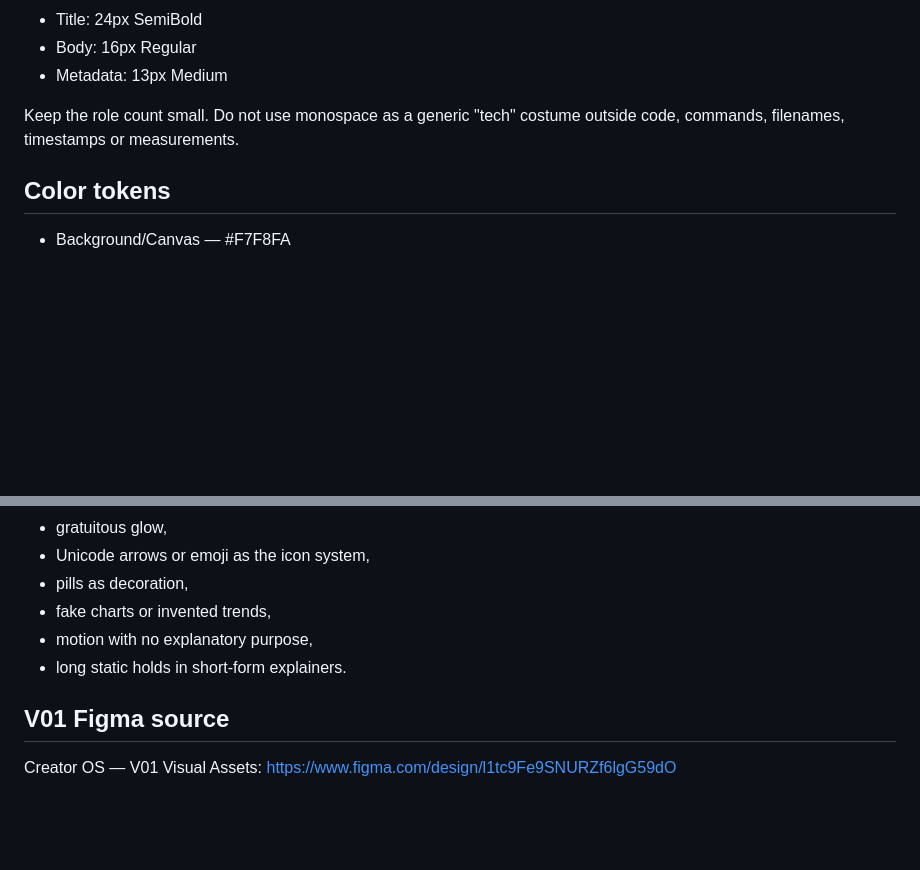
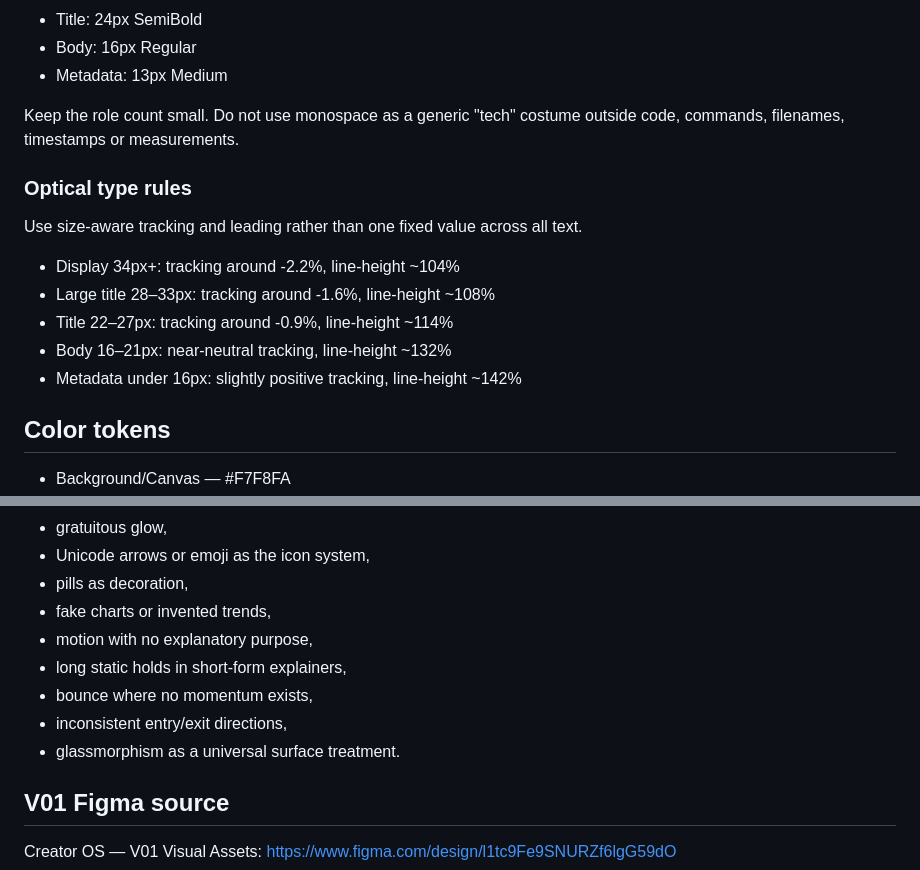
Before and after one commit to kingbasco/Creator-OS, a Markdown page: DESIGN.md, 2 parts joined by grey strips. Rendered like a GitHub page; blank space fills up the shorter version.

```diff
--- a/DESIGN.md
+++ b/DESIGN.md
@@ -23,6 +23,16 @@ The craft bar may be informed by high-quality product references, including the
 - Metadata: 13px Medium
 
 Keep the role count small. Do not use monospace as a generic "tech" costume outside code, commands, filenames, timestamps or measurements.
+
+### Optical type rules
+
+Use size-aware tracking and leading rather than one fixed value across all text.
+
+- Display 34px+: tracking around -2.2%, line-height ~104%
+- Large title 28–33px: tracking around -1.6%, line-height ~108%
+- Title 22–27px: tracking around -0.9%, line-height ~114%
+- Body 16–21px: near-neutral tracking, line-height ~132%
+- Metadata under 16px: slightly positive tracking, line-height ~142%
 
 ## Color tokens
 
@@ -87,7 +131,10 @@ Do not use:
 - pills as decoration,
 - fake charts or invented trends,
 - motion with no explanatory purpose,
-- long static holds in short-form explainers.
+- long static holds in short-form explainers,
+- bounce where no momentum exists,
+- inconsistent entry/exit directions,
+- glassmorphism as a universal surface treatment.
 
 ## V01 Figma source
 
```
Also changed, not shown: other parts of DESIGN.md (+35 -1 lines).
